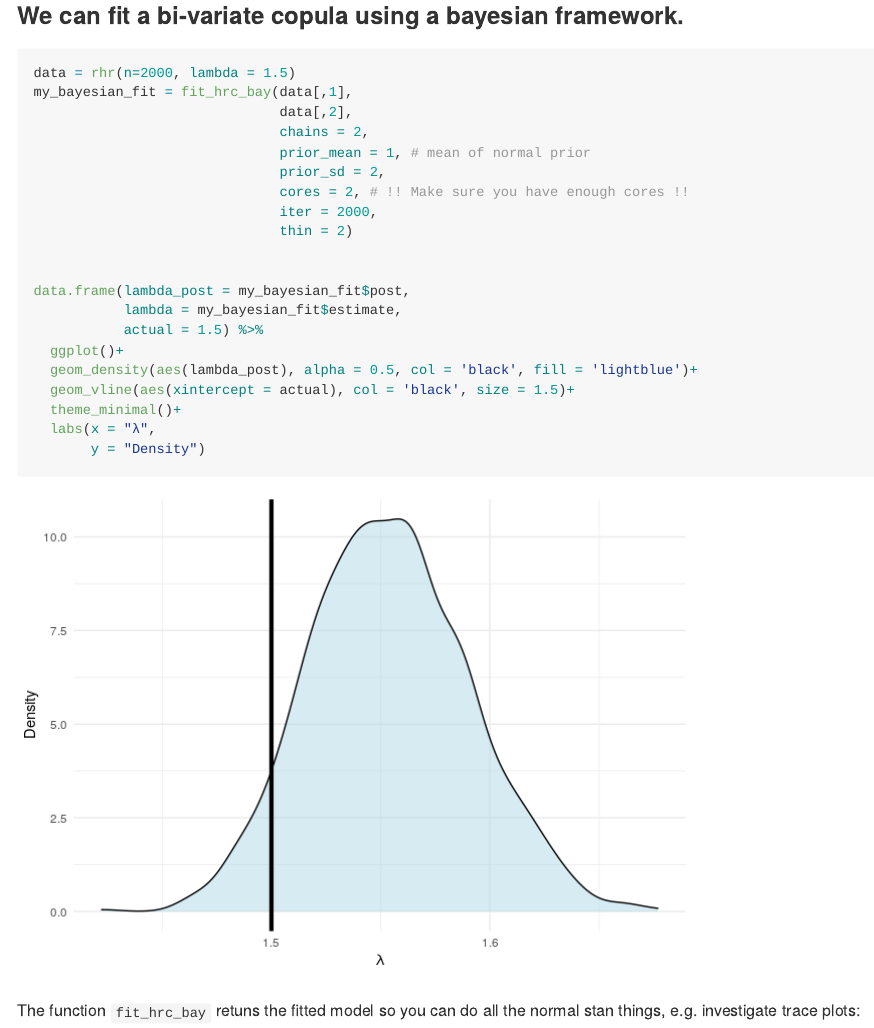
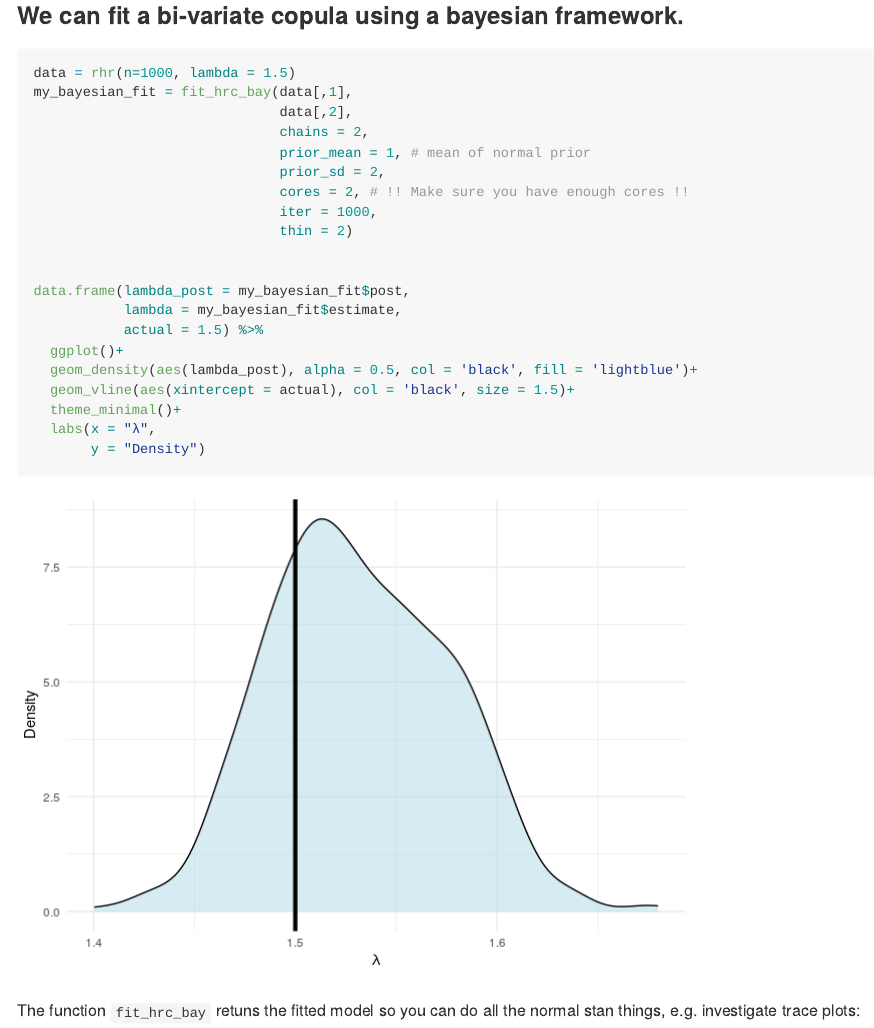
Before and after one commit to dairer/hrd, an R Markdown document (README.Rmd): the page in a window 1100 px wide, from 4660 px down. The pictures show the output file README.md that the author committed with the source, drawn offline in the style of GitHub; long lines of code are wrapped.

Commit message:
updating readme ex

````diff
--- a/README.Rmd
+++ b/README.Rmd
@@ -107,14 +108,14 @@ data.frame(actual = c(2, -0.1, 1.3, -0.1, 1.5),
 
 ### We can fit a bi-variate copula using a bayesian framework.
 ```{r example5}
-data = rhr(n=2000, lambda = 1.5)
+data = rhr(n=1000, lambda = 1.5)
 my_bayesian_fit = fit_hrc_bay(data[,1],
                               data[,2],
                               chains = 2,
                               prior_mean = 1, # mean of normal prior
                               prior_sd = 2,
                               cores = 2, # !! Make sure you have enough cores !!
-                              iter = 2000,
+                              iter = 1000,
                               thin = 2)
 
 
````
Also changed, not shown: R/bivariate_hr.R (+2 -2 lines), README.md, README_files/figure-gfm/ex5-1.png, README_files/figure-gfm/example1-1.png, README_files/figure-gfm/example3-1.png, README_files/figure-gfm/example3-2.png, README_files/figure-gfm/example4-1.png, README_files/figure-gfm/example5-1.png, README.Rmd (9 more changed lines), 1 other file.
